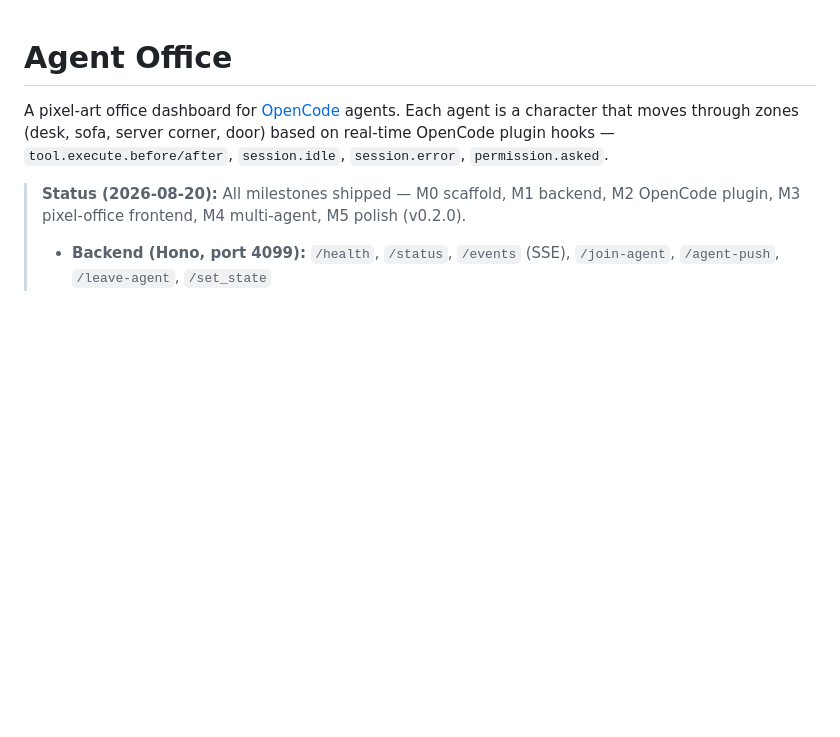
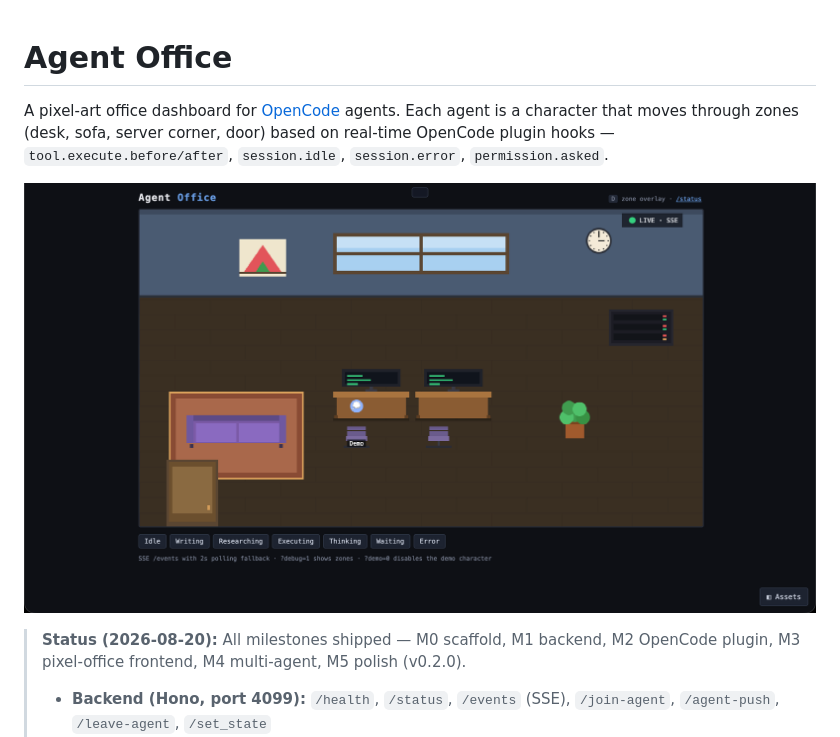
Before and after one commit to shreyashp47/Agent-Office, a Markdown page: README.md, the part around the change. Rendered like a GitHub page; pictures changed too: docs/screenshot.png (added); blank space fills up the shorter version.

Commit message:
docs: add office screenshot to README

```diff
--- a/README.md
+++ b/README.md
@@ -1,6 +1,8 @@
 # Agent Office
 
 A pixel-art office dashboard for [OpenCode](https://opencode.ai) agents. Each agent is a character that moves through zones (desk, sofa, server corner, door) based on real-time OpenCode plugin hooks — `tool.execute.before/after`, `session.idle`, `session.error`, `permission.asked`.
+
+![Agent Office](docs/screenshot.png)
 
 > **Status (2026-08-20):** All milestones shipped — M0 scaffold, M1 backend, M2 OpenCode plugin, M3 pixel-office frontend, M4 multi-agent, M5 polish (v0.2.0).
 > - **Backend (Hono, port 4099):** `/health`, `/status`, `/events` (SSE), `/join-agent`, `/agent-push`, `/leave-agent`, `/set_state`
```
